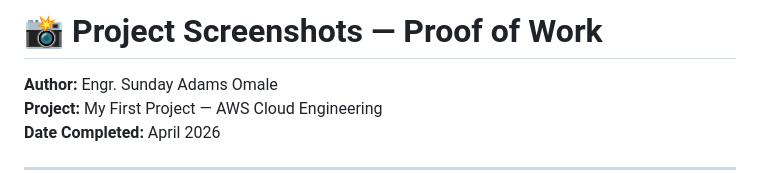
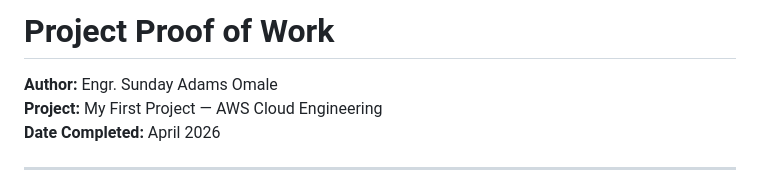
Before and after one commit to Sunnie-adams/aws-cloud-projects, a Markdown page: README.md, the part around the change. GitHub-like rendering.

```diff
--- a/README.md
+++ b/README.md
@@ -1,4 +1,4 @@
-# 📸 Project Screenshots — Proof of Work
+# Project Proof of Work
 
 **Author:** Engr. Sunday Adams Omale
 **Project:** My First Project — AWS Cloud Engineering
```
